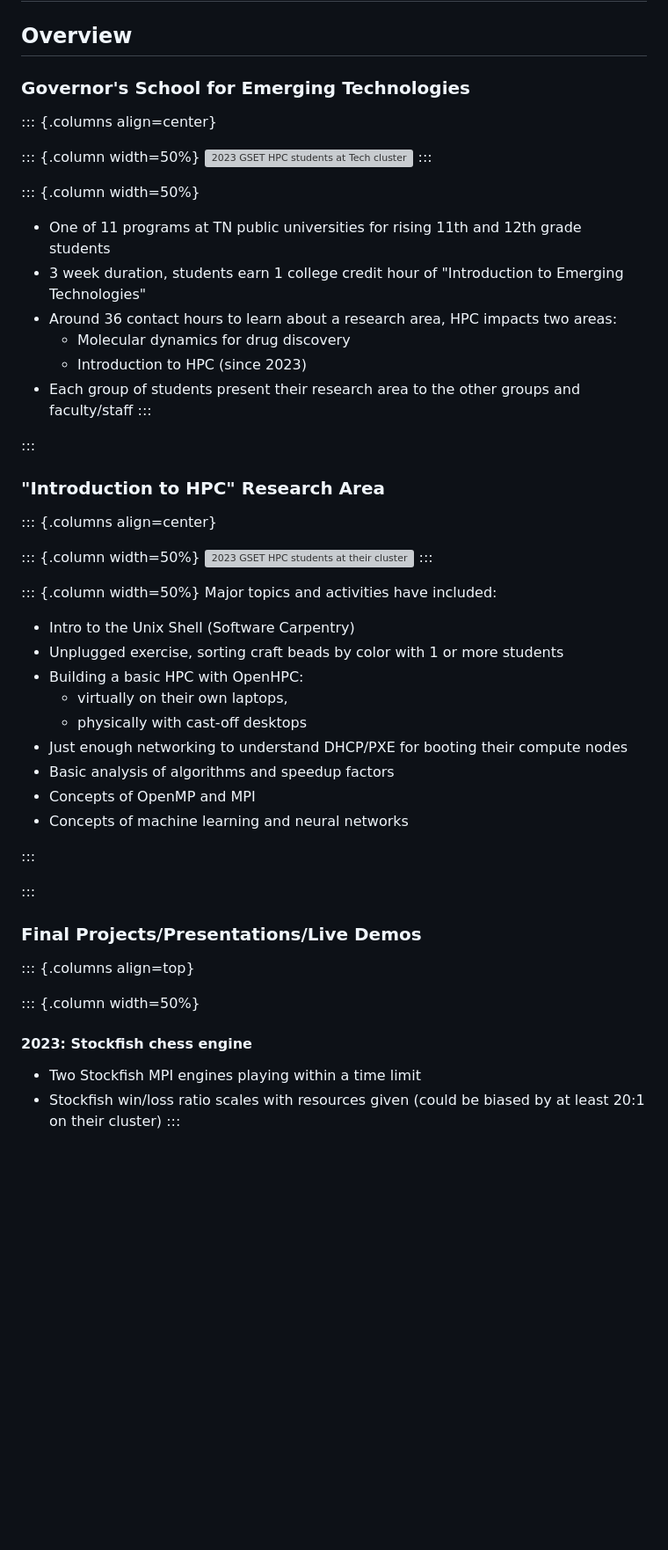
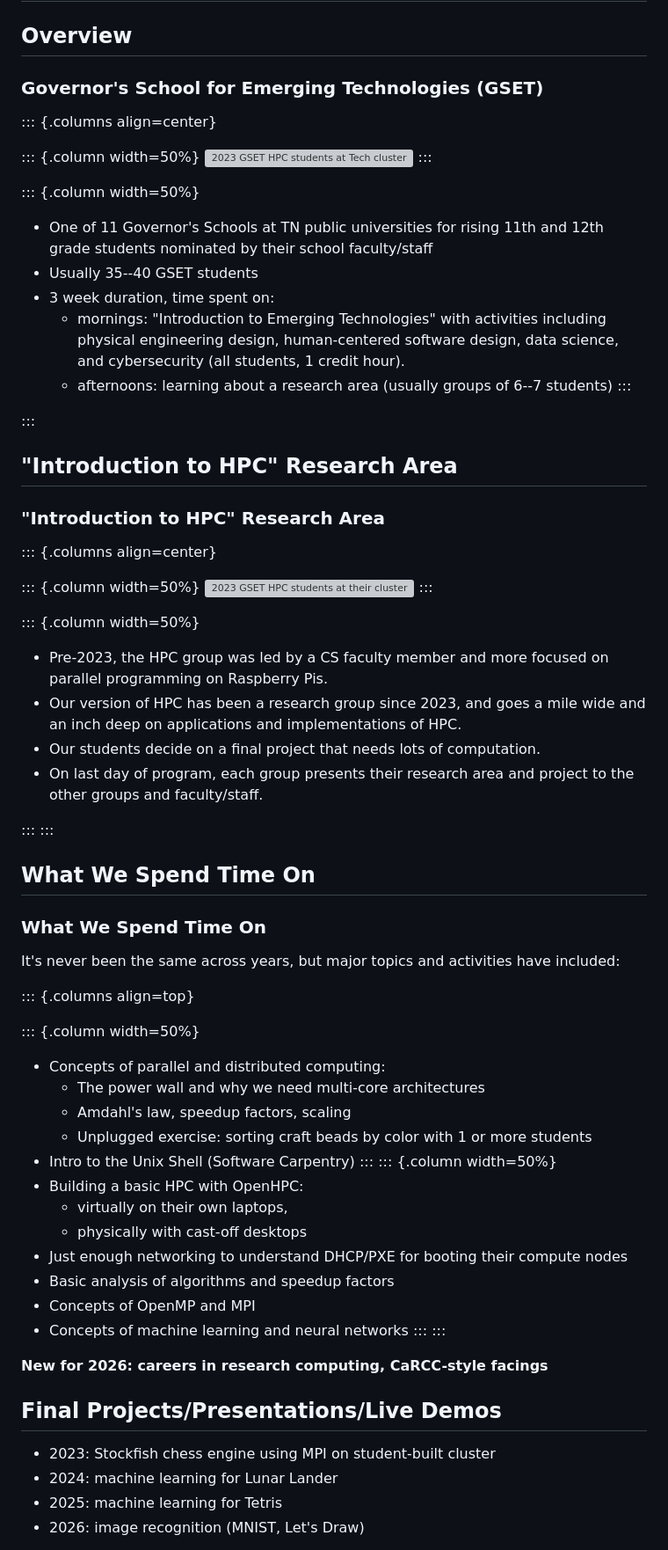
Before and after one commit to TNTech-RCD/sc26-syspros-presentation-gset, a Markdown page: 2026-gset.markdown, the part around one of its changes. Shown at 88% size. Drawn GitHub-style; blank space fills up the shorter version; grey boxes are pictures that could not be loaded.

```diff
--- a/2026-gset.markdown
+++ b/2026-gset.markdown
@@ -18,7 +18,7 @@ date: 2026-11-15 (or 16 or 20)
 
 ## Overview
 
-### Governor's School for Emerging Technologies
+### Governor's School for Emerging Technologies (GSET)
 
 ::: {.columns align=center}
 
@@ -27,15 +27,16 @@ date: 2026-11-15 (or 16 or 20)
 :::
 
 ::: {.column width=50%}
-- One of 11 programs at TN public universities for rising 11th and 12th grade students
-- 3 week duration, students earn 1 college credit hour of "Introduction to Emerging Technologies"
-- Around 36 contact hours to learn about a research area, HPC impacts two areas:
-  - Molecular dynamics for drug discovery
-  - Introduction to HPC (since 2023)
-- Each group of students present their research area to the other groups and faculty/staff
+- One of 11 Governor's Schools at TN public universities for rising 11th and 12th grade students nominated by their school faculty/staff
+- Usually 35--40 GSET students
+- 3 week duration, time spent on:
+  - mornings: "Introduction to Emerging Technologies" with activities including physical engineering design, human-centered software design, data science, and cybersecurity (all students, 1 credit hour).
+  - afternoons: learning about a research area (usually groups of 6--7 students)
 :::
 
 :::
+
+## "Introduction to HPC" Research Area
 
 ### "Introduction to HPC" Research Area
 
@@ -46,10 +47,32 @@ date: 2026-11-15 (or 16 or 20)
 :::
 
 ::: {.column width=50%}
-Major topics and activities have included:
 
+- Pre-2023, the HPC group was led by a CS faculty member and more focused on parallel programming on Raspberry Pis.
+- Our version of HPC has been a research group since 2023, and goes a mile wide and an inch deep on applications and implementations of HPC.
+- Our students decide on a final project that needs lots of computation.
+- On last day of program, each group presents their research area and project to the other groups and faculty/staff.
+
+:::
+:::
+
+## What We Spend Time On
+
+### What We Spend Time On
+
+It's never been the same across years, but major topics and activities have included:
+
+::: {.columns align=top}
+
+::: {.column width=50%}
+
+- Concepts of parallel and distributed computing:
+  - The power wall and why we need multi-core architectures
+  - Amdahl's law, speedup factors, scaling
+  - Unplugged exercise: sorting craft beads by color with 1 or more students
 - Intro to the Unix Shell (Software Carpentry)
-- Unplugged exercise, sorting craft beads by color with 1 or more students
+:::
+::: {.column width=50%}
 - Building a basic HPC with OpenHPC:
   - virtually on their own laptops,
   - physically with cast-off desktops
@@ -57,18 +80,16 @@ Major topics and activities have included:
 - Basic analysis of algorithms and speedup factors
 - Concepts of OpenMP and MPI
 - Concepts of machine learning and neural networks
-
+:::
 :::
 
-:::
 
-### Final Projects/Presentations/Live Demos
+**New for 2026: careers in research computing, CaRCC-style facings**
 
-::: {.columns align=top}
+## Final Projects/Presentations/Live Demos
 
-::: {.column width=50%}
-#### 2023: Stockfish chess engine
-- Two Stockfish MPI engines playing within a time limit
-- Stockfish win/loss ratio scales with resources given (could be biased by at least 20:1 on their cluster)
-:::
+- 2023: Stockfish chess engine using MPI on student-built cluster
+- 2024: machine learning for Lunar Lander
+- 2025: machine learning for Tetris
+- 2026: image recognition (MNIST, Let's Draw)
 
```
Also changed, not shown: other parts of 2026-gset.markdown (+42 -75 lines), figures/asciimatic-chess.png (added).
